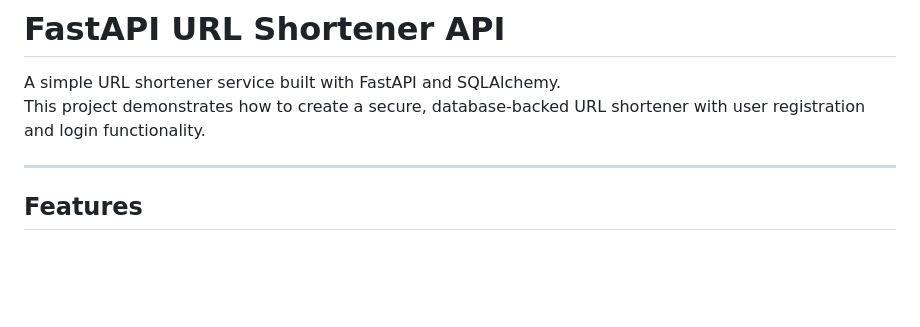
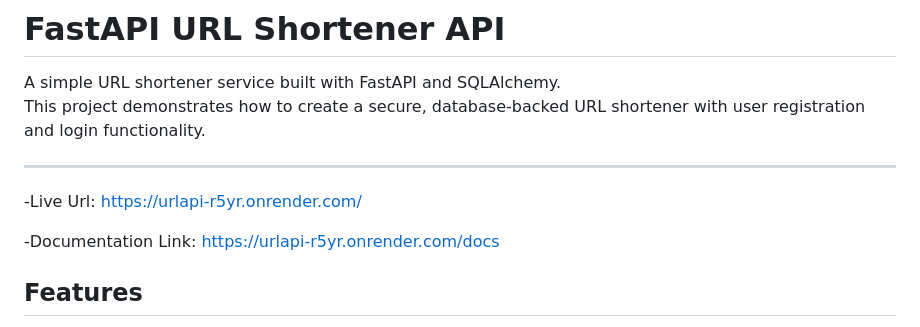
Before and after one commit to itbienvenu/url-shortener-api-python, a Markdown page: README.md, the part around the change. Drawn GitHub-style; blank space fills up the shorter version.

```diff
--- a/README.md
+++ b/README.md
@@ -4,6 +4,10 @@ A simple URL shortener service built with FastAPI and SQLAlchemy.
 This project demonstrates how to create a secure, database-backed URL shortener with user registration and login functionality.
 
 ---
+
+-Live Url: https://urlapi-r5yr.onrender.com/
+
+-Documentation Link: https://urlapi-r5yr.onrender.com/docs
 
 ## Features
 
```
